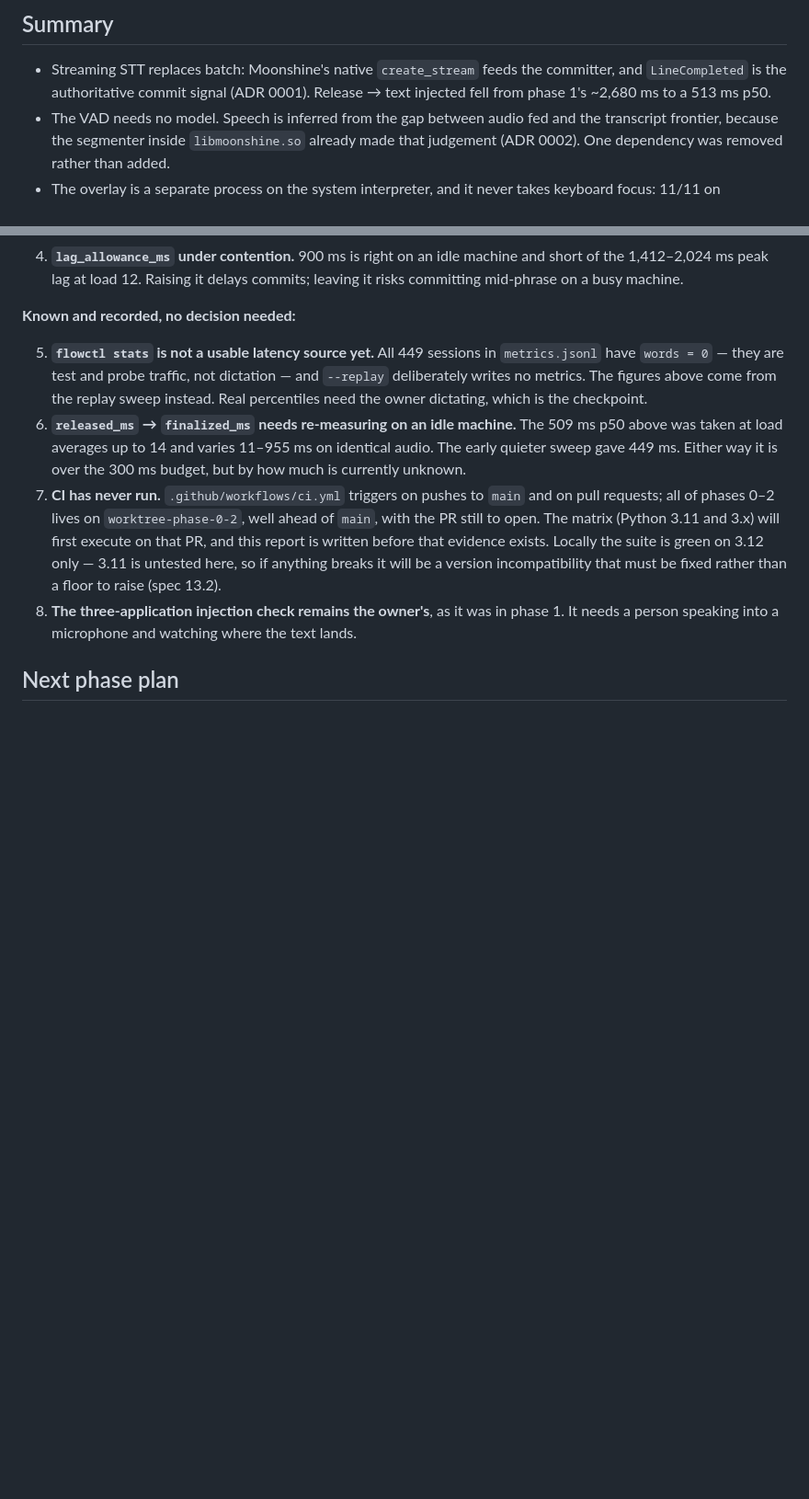
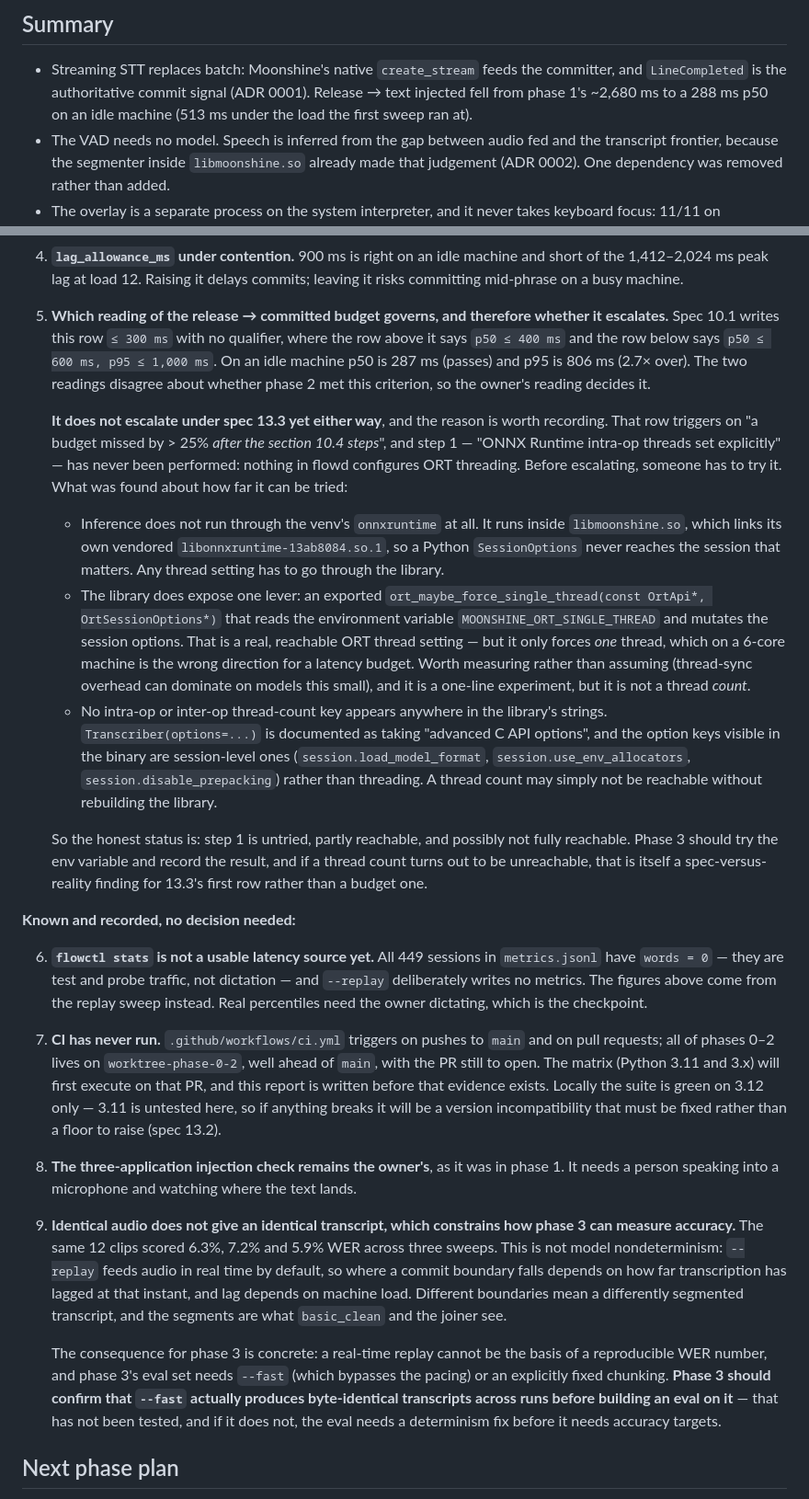
Before and after one commit to harshitsaini17/flowd, a Markdown page: docs/reports/phase-2.md, 2 parts joined by grey strips. Shown at 92% size. Rendered like a GitHub page; blank space fills up the shorter version.

```diff
--- a/docs/reports/phase-2.md
+++ b/docs/reports/phase-2.md
@@ -4,7 +4,8 @@
 
 - Streaming STT replaces batch: Moonshine's native `create_stream` feeds the
   committer, and `LineCompleted` is the authoritative commit signal (ADR 0001).
-  Release → text injected fell from phase 1's ~2,680 ms to a 513 ms p50.
+  Release → text injected fell from phase 1's ~2,680 ms to a 288 ms p50 on an
+  idle machine (513 ms under the load the first sweep ran at).
 - The VAD needs no model. Speech is inferred from the gap between audio fed and
   the transcript frontier, because the segmenter inside `libmoonshine.so` already
   made that judgement (ADR 0002). One dependency was removed rather than added.
@@ -207,18 +238,51 @@ Each has an accepted decision record.
 4. **`lag_allowance_ms` under contention.** 900 ms is right on an idle machine and
    short of the 1,412–2,024 ms peak lag at load 12. Raising it delays commits;
    leaving it risks committing mid-phrase on a busy machine.
+5. **Which reading of the release → committed budget governs, and therefore
+   whether it escalates.** Spec 10.1 writes this row `≤ 300 ms` with no
+   qualifier, where the row above it says `p50 ≤ 400 ms` and the row below says
+   `p50 ≤ 600 ms, p95 ≤ 1,000 ms`. On an idle machine p50 is 287 ms (passes) and
+   p95 is 806 ms (2.7× over). The two readings disagree about whether phase 2
+   met this criterion, so the owner's reading decides it.
+
+   **It does not escalate under spec 13.3 yet either way**, and the reason is
+   worth recording. That row triggers on "a budget missed by > 25% *after the
+   section 10.4 steps*", and step 1 — "ONNX Runtime intra-op threads set
+   explicitly" — has never been performed: nothing in flowd configures ORT
+   threading. Before escalating, someone has to try it. What was found about how
+   far it can be tried:
+
+   - Inference does not run through the venv's `onnxruntime` at all. It runs
+     inside `libmoonshine.so`, which links its own vendored
+     `libonnxruntime-13ab8084.so.1`, so a Python `SessionOptions` never reaches
+     the session that matters. Any thread setting has to go through the library.
+   - The library does expose one lever: an exported
+     `ort_maybe_force_single_thread(const OrtApi*, OrtSessionOptions*)` that
+     reads the environment variable `MOONSHINE_ORT_SINGLE_THREAD` and mutates
+     the session options. That is a real, reachable ORT thread setting — but it
+     only forces *one* thread, which on a 6-core machine is the wrong direction
+     for a latency budget. Worth measuring rather than assuming (thread-sync
+     overhead can dominate on models this small), and it is a one-line
+     experiment, but it is not a thread *count*.
+   - No intra-op or inter-op thread-count key appears anywhere in the library's
+     strings. `Transcriber(options=...)` is documented as taking "advanced C API
+     options", and the option keys visible in the binary are session-level ones
+     (`session.load_model_format`, `session.use_env_allocators`,
+     `session.disable_prepacking`) rather than threading. A thread count may
+     simply not be reachable without rebuilding the library.
+
+   So the honest status is: step 1 is untried, partly reachable, and possibly
+   not fully reachable. Phase 3 should try the env variable and record the
+   result, and if a thread count turns out to be unreachable, that is itself a
+   spec-versus-reality finding for 13.3's first row rather than a budget one.
 
 **Known and recorded, no decision needed:**
 
-5. **`flowctl stats` is not a usable latency source yet.** All 449 sessions in
+6. **`flowctl stats` is not a usable latency source yet.** All 449 sessions in
    `metrics.jsonl` have `words = 0` — they are test and probe traffic, not
    dictation — and `--replay` deliberately writes no metrics. The figures above
    come from the replay sweep instead. Real percentiles need the owner dictating,
    which is the checkpoint.
-6. **`released_ms` → `finalized_ms` needs re-measuring on an idle machine.** The
-   509 ms p50 above was taken at load averages up to 14 and varies 11–955 ms on
-   identical audio. The early quieter sweep gave 449 ms. Either way it is over the
-   300 ms budget, but by how much is currently unknown.
 7. **CI has never run.** `.github/workflows/ci.yml` triggers on pushes to `main`
    and on pull requests; all of phases 0–2 lives on `worktree-phase-0-2`, well
    ahead of `main`, with the PR still to open. The matrix (Python 3.11 and 3.x)
@@ -229,6 +293,20 @@ Each has an accepted decision record.
 8. **The three-application injection check remains the owner's**, as it was in
    phase 1. It needs a person speaking into a microphone and watching where the
    text lands.
+9. **Identical audio does not give an identical transcript, which constrains how
+   phase 3 can measure accuracy.** The same 12 clips scored 6.3%, 7.2% and 5.9%
+   WER across three sweeps. This is not model nondeterminism: `--replay` feeds
+   audio in real time by default, so where a commit boundary falls depends on how
+   far transcription has lagged at that instant, and lag depends on machine load.
+   Different boundaries mean a differently segmented transcript, and the segments
+   are what `basic_clean` and the joiner see.
+
+   The consequence for phase 3 is concrete: a real-time replay cannot be the
+   basis of a reproducible WER number, and phase 3's eval set needs `--fast`
+   (which bypasses the pacing) or an explicitly fixed chunking. **Phase 3 should
+   confirm that `--fast` actually produces byte-identical transcripts across runs
+   before building an eval on it** — that has not been tested, and if it does not,
+   the eval needs a determinism fix before it needs accuracy targets.
 
 ## Next phase plan
 
```
Also changed, not shown: other parts of docs/reports/phase-2.md (+40 -10 lines).
